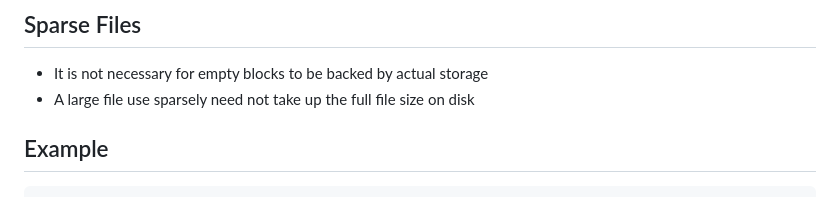
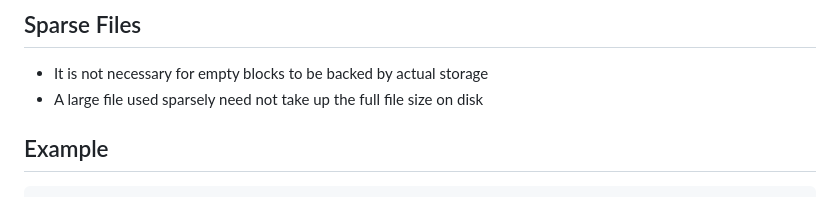
Before and after one commit to jncraton/operating-systems-cpsc4420, a Markdown page: lectures/32-file-system-implementation.md, the part around the change. Drawn GitHub-style.

Commit message:
Fix typo

```diff
--- a/lectures/32-file-system-implementation.md
+++ b/lectures/32-file-system-implementation.md
@@ -130,7 +130,7 @@ Double and Triple Indirection
 ## Sparse Files
 
 - It is not necessary for empty blocks to be backed by actual storage
-- A large file use sparsely need not take up the full file size on disk
+- A large file used sparsely need not take up the full file size on disk
 
 ## Example
 
```
